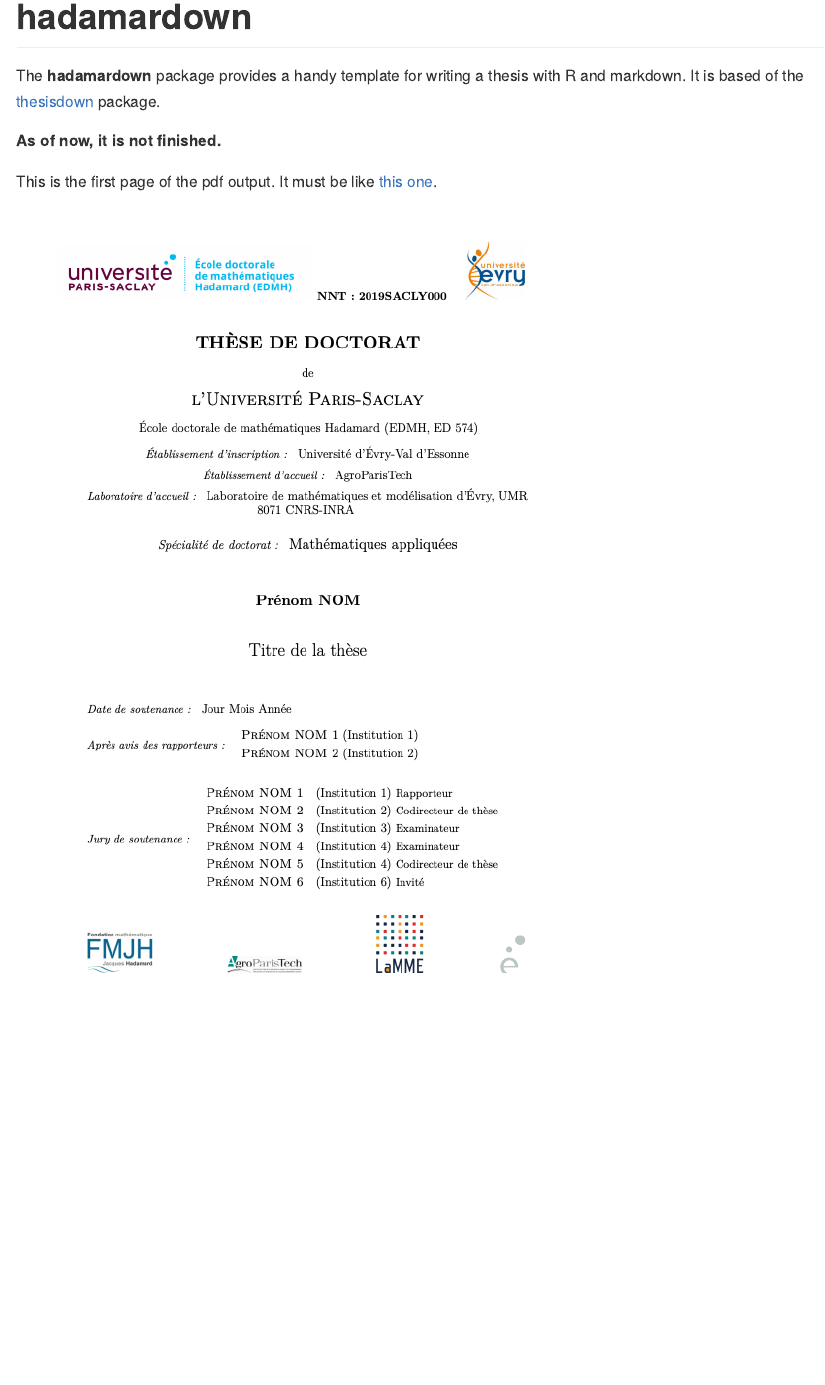
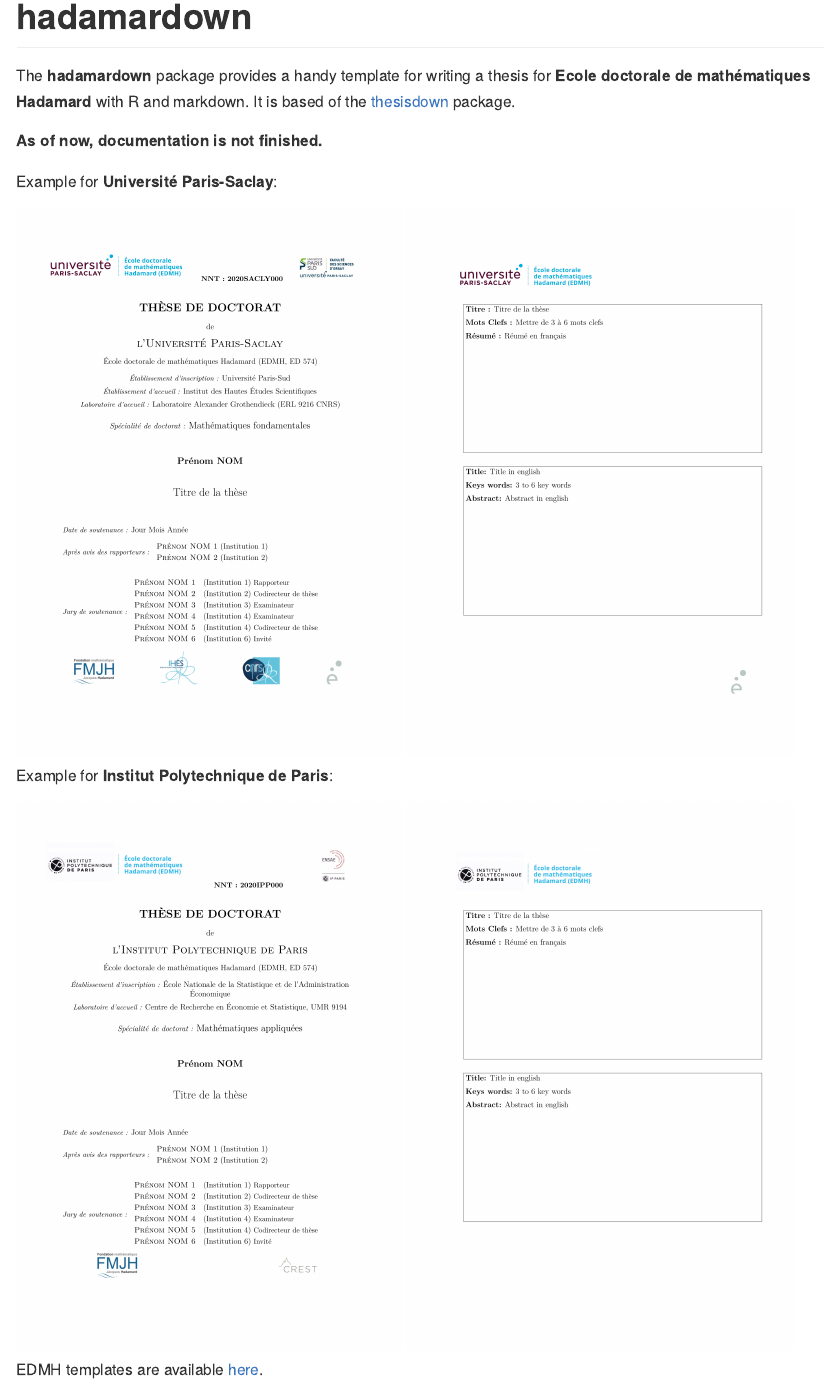
Before and after one commit to abichat/hadamardown, an R Markdown document (README.Rmd): the page in a window 1100 px wide, from its top. The pictures show the output file README.md that the author committed with the source, drawn offline in the style of GitHub; badge pictures from the web are left out.

Commit message:
Examples of output

```diff
--- a/README.Rmd
+++ b/README.Rmd
@@ -20,8 +20,19 @@ knitr::opts_chunk$set(
 <!-- badges: end -->
 
-The **hadamardown** package provides a handy template for writing a thesis with R and markdown. It is based of the [thesisdown](https://github.com/ismayc/thesisdown) package.
+The **hadamardown** package provides a handy template for writing a thesis for **Ecole doctorale de mathématiques Hadamard** with R and markdown. It is based of the [thesisdown](https://github.com/ismayc/thesisdown) package.
 
-**As of now, it is not finished.**
+**As of now, documentation is not finished.**
 
-This is the first page of the pdf output. It must be like [this one](https://www.universite-paris-saclay.fr/sites/default/files/pagedegardetheseedmh-mars2017.pdf).
-![alt text](inst/img/output.png "Template")
+
+Example for **Université Paris-Saclay**:
+
+<img src="inst/img/output_saclay_1.jpg" width="400"/>
+<img src="inst/img/output_saclay_2.jpg" width="400"/>
+
+Example for **Institut Polytechnique de Paris**:
+
+<img src="inst/img/output_ipp_1.jpg" width="400"/>
+<img src="inst/img/output_ipp_2.jpg" width="400"/>
+
+
+EDMH templates are available [here](https://www.universite-paris-saclay.fr/fr/formation/doctorat/ecole-doctorale-de-mathematiques-hadamard-edmh#page-de-garde-des-theses-de-l-edmh).
```
Also changed, not shown: README.md, inst/img/output.png (deleted), inst/img/output_ipp_1.jpg (added), inst/img/output_ipp_2.jpg (added), inst/img/output_saclay_1.jpg (added), inst/img/output_saclay_2.jpg (added), README.Rmd (2 more changed lines).
